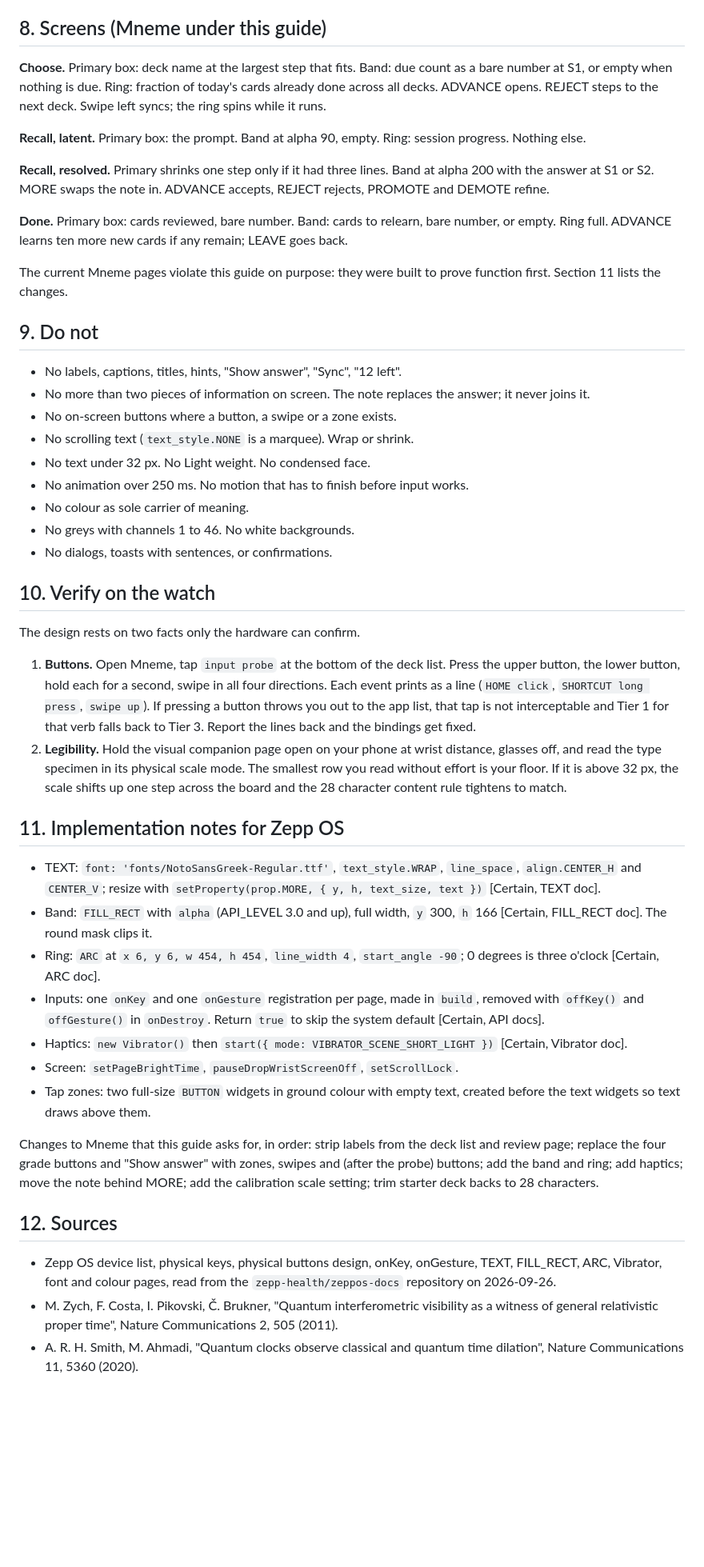
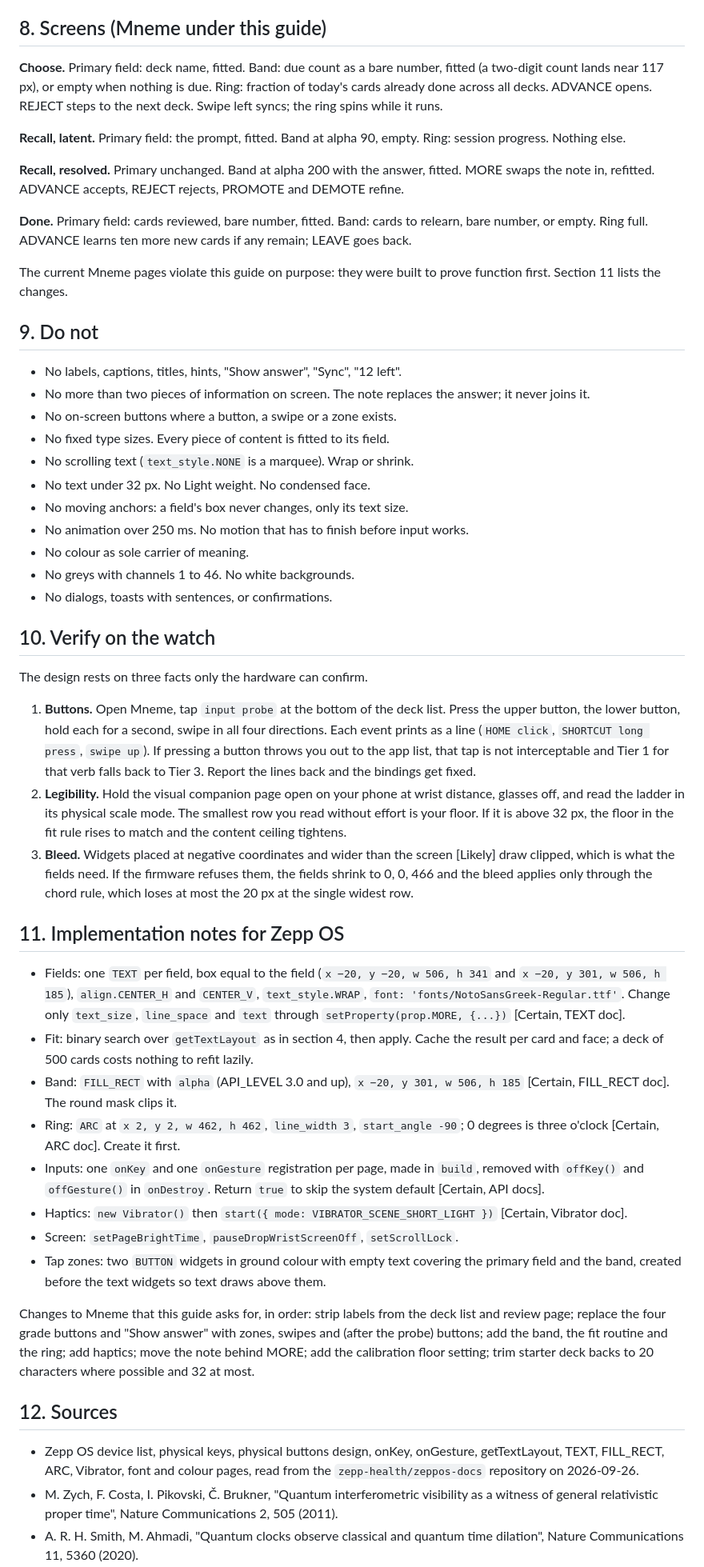
Before and after one commit to whalewalker-source/write, a Markdown page: mneme/DESIGN.md, the part around one of its changes. Shown at 80% size. Drawn GitHub-style; blank space fills up the shorter version.

```diff
--- a/mneme/DESIGN.md
+++ b/mneme/DESIGN.md
@@ -237,21 +322,22 @@ confirmation dialogs anywhere.
 
 ## 8. Screens (Mneme under this guide)
 
-**Choose.** Primary box: deck name at the largest step that fits. Band: due
-count as a bare number at S1, or empty when nothing is due. Ring: fraction
-of today's cards already done across all decks. ADVANCE opens. REJECT steps
-to the next deck. Swipe left syncs; the ring spins while it runs.
+**Choose.** Primary field: deck name, fitted. Band: due count as a bare
+number, fitted (a two-digit count lands near 117 px), or empty when nothing
+is due. Ring: fraction of today's cards already done across all decks.
+ADVANCE opens. REJECT steps to the next deck. Swipe left syncs; the ring
+spins while it runs.
 
-**Recall, latent.** Primary box: the prompt. Band at alpha 90, empty. Ring:
-session progress. Nothing else.
+**Recall, latent.** Primary field: the prompt, fitted. Band at alpha 90,
+empty. Ring: session progress. Nothing else.
 
-**Recall, resolved.** Primary shrinks one step only if it had three lines.
-Band at alpha 200 with the answer at S1 or S2. MORE swaps the note in.
-ADVANCE accepts, REJECT rejects, PROMOTE and DEMOTE refine.
+**Recall, resolved.** Primary unchanged. Band at alpha 200 with the answer,
+fitted. MORE swaps the note in, refitted. ADVANCE accepts, REJECT rejects,
+PROMOTE and DEMOTE refine.
 
-**Done.** Primary box: cards reviewed, bare number. Band: cards to relearn,
-bare number, or empty. Ring full. ADVANCE learns ten more new cards if any
-remain; LEAVE goes back.
+**Done.** Primary field: cards reviewed, bare number, fitted. Band: cards to
+relearn, bare number, or empty. Ring full. ADVANCE learns ten more new
+cards if any remain; LEAVE goes back.
 
 The current Mneme pages violate this guide on purpose: they were built to
 prove function first. Section 11 lists the changes.
@@ -262,8 +348,10 @@ prove function first. Section 11 lists the changes.
 - No more than two pieces of information on screen. The note replaces the
   answer; it never joins it.
 - No on-screen buttons where a button, a swipe or a zone exists.
+- No fixed type sizes. Every piece of content is fitted to its field.
 - No scrolling text (`text_style.NONE` is a marquee). Wrap or shrink.
 - No text under 32 px. No Light weight. No condensed face.
+- No moving anchors: a field's box never changes, only its text size.
 - No animation over 250 ms. No motion that has to finish before input works.
 - No colour as sole carrier of meaning.
 - No greys with channels 1 to 46. No white backgrounds.
@@ -271,7 +359,7 @@ prove function first. Section 11 lists the changes.
 
 ## 10. Verify on the watch
 
-The design rests on two facts only the hardware can confirm.
+The design rests on three facts only the hardware can confirm.
 
 1. **Buttons.** Open Mneme, tap `input probe` at the bottom of the deck
    list. Press the upper button, the lower button, hold each for a second,
@@ -280,40 +368,52 @@ The design rests on two facts only the hardware can confirm.
    to the app list, that tap is not interceptable and Tier 1 for that verb
    falls back to Tier 3. Report the lines back and the bindings get fixed.
 2. **Legibility.** Hold the visual companion page open on your phone at
-   wrist distance, glasses off, and read the type specimen in its physical
-   scale mode. The smallest row you read without effort is your floor. If
-   it is above 32 px, the scale shifts up one step across the board and the
-   28 character content rule tightens to match.
+   wrist distance, glasses off, and read the ladder in its physical scale
+   mode. The smallest row you read without effort is your floor. If it is
+   above 32 px, the floor in the fit rule rises to match and the content
+   ceiling tightens.
+3. **Bleed.** Widgets placed at negative coordinates and wider than the
+   screen [Likely] draw clipped, which is what the fields need. If the
+   firmware refuses them, the fields shrink to 0, 0, 466 and the bleed
+   applies only through the chord rule, which loses at most the 20 px at
+   the single widest row.
 
 ## 11. Implementation notes for Zepp OS
 
-- TEXT: `font: 'fonts/NotoSansGreek-Regular.ttf'`, `text_style.WRAP`,
-  `line_space`, `align.CENTER_H` and `CENTER_V`; resize with
-  `setProperty(prop.MORE, { y, h, text_size, text })` [Certain, TEXT doc].
-- Band: `FILL_RECT` with `alpha` (API_LEVEL 3.0 and up), full width, `y`
-  300, `h` 166 [Certain, FILL_RECT doc]. The round mask clips it.
-- Ring: `ARC` at `x 6, y 6, w 454, h 454`, `line_width 4`, `start_angle
-  -90`; 0 degrees is three o'clock [Certain, ARC doc].
+- Fields: one `TEXT` per field, box equal to the field (`x −20, y −20, w 506,
+  h 341` and `x −20, y 301, w 506, h 185`), `align.CENTER_H` and
+  `CENTER_V`, `text_style.WRAP`, `font: 'fonts/NotoSansGreek-Regular.ttf'`.
+  Change only `text_size`, `line_space` and `text` through
+  `setProperty(prop.MORE, {...})` [Certain, TEXT doc].
+- Fit: binary search over `getTextLayout` as in section 4, then apply. Cache
+  the result per card and face; a deck of 500 cards costs nothing to refit
+  lazily.
+- Band: `FILL_RECT` with `alpha` (API_LEVEL 3.0 and up), `x −20, y 301,
+  w 506, h 185` [Certain, FILL_RECT doc]. The round mask clips it.
+- Ring: `ARC` at `x 2, y 2, w 462, h 462`, `line_width 3`, `start_angle -90`;
+  0 degrees is three o'clock [Certain, ARC doc]. Create it first.
 - Inputs: one `onKey` and one `onGesture` registration per page, made in
   `build`, removed with `offKey()` and `offGesture()` in `onDestroy`.
   Return `true` to skip the system default [Certain, API docs].
 - Haptics: `new Vibrator()` then `start({ mode: VIBRATOR_SCENE_SHORT_LIGHT })`
   [Certain, Vibrator doc].
 - Screen: `setPageBrightTime`, `pauseDropWristScreenOff`, `setScrollLock`.
-- Tap zones: two full-size `BUTTON` widgets in ground colour with empty
-  text, created before the text widgets so text draws above them.
+- Tap zones: two `BUTTON` widgets in ground colour with empty text covering
+  the primary field and the band, created before the text widgets so text
+  draws above them.
 
 Changes to Mneme that this guide asks for, in order: strip labels from the
 deck list and review page; replace the four grade buttons and "Show answer"
-with zones, swipes and (after the probe) buttons; add the band and ring; add
-haptics; move the note behind MORE; add the calibration scale setting; trim
-starter deck backs to 28 characters.
+with zones, swipes and (after the probe) buttons; add the band, the fit
+routine and the ring; add haptics; move the note behind MORE; add the
+calibration floor setting; trim starter deck backs to 20 characters where
+possible and 32 at most.
 
 ## 12. Sources
 
 - Zepp OS device list, physical keys, physical buttons design, onKey,
-  onGesture, TEXT, FILL_RECT, ARC, Vibrator, font and colour pages, read
-  from the `zepp-health/zeppos-docs` repository on 2026-09-26.
+  onGesture, getTextLayout, TEXT, FILL_RECT, ARC, Vibrator, font and colour
+  pages, read from the `zepp-health/zeppos-docs` repository on 2026-09-26.
 - M. Zych, F. Costa, I. Pikovski, Č. Brukner, "Quantum interferometric
   visibility as a witness of general relativistic proper time", Nature
   Communications 2, 505 (2011).
```
Also changed, not shown: other parts of mneme/DESIGN.md (+161 -76 lines).
